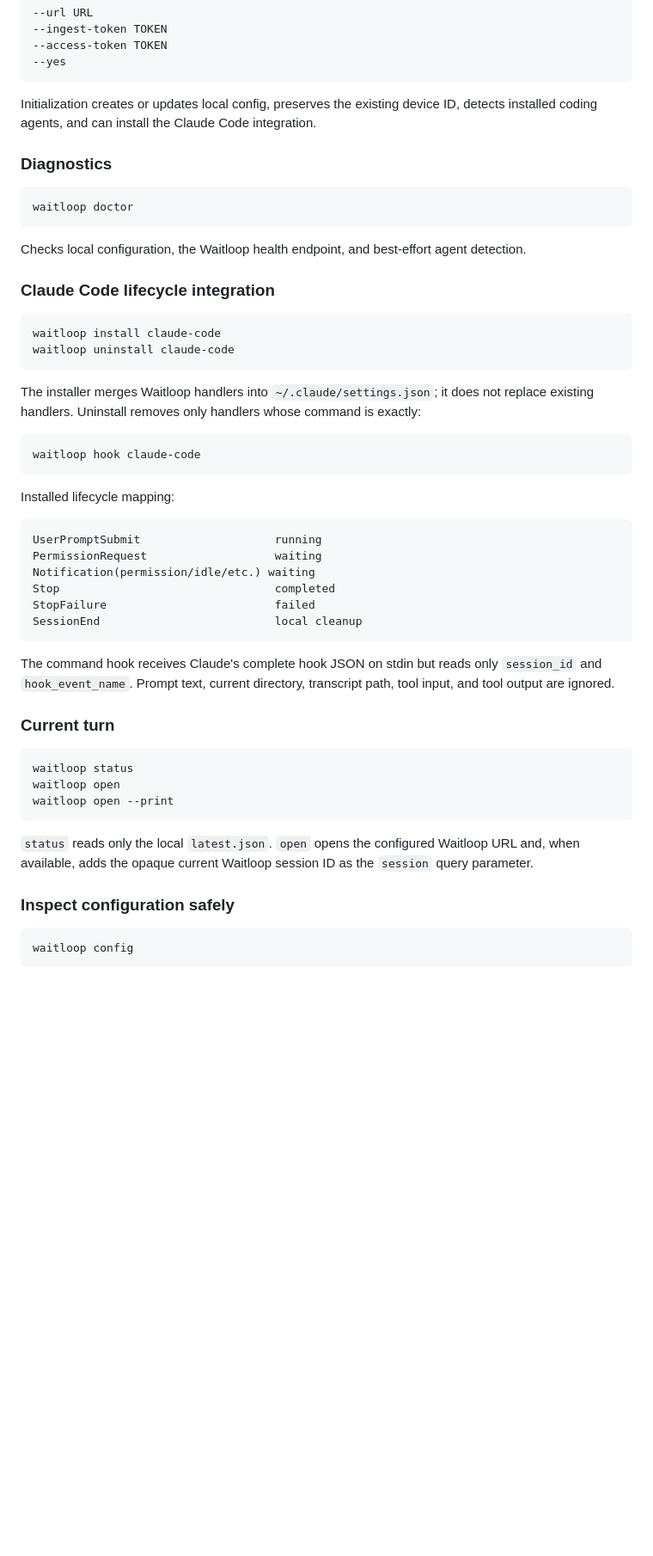
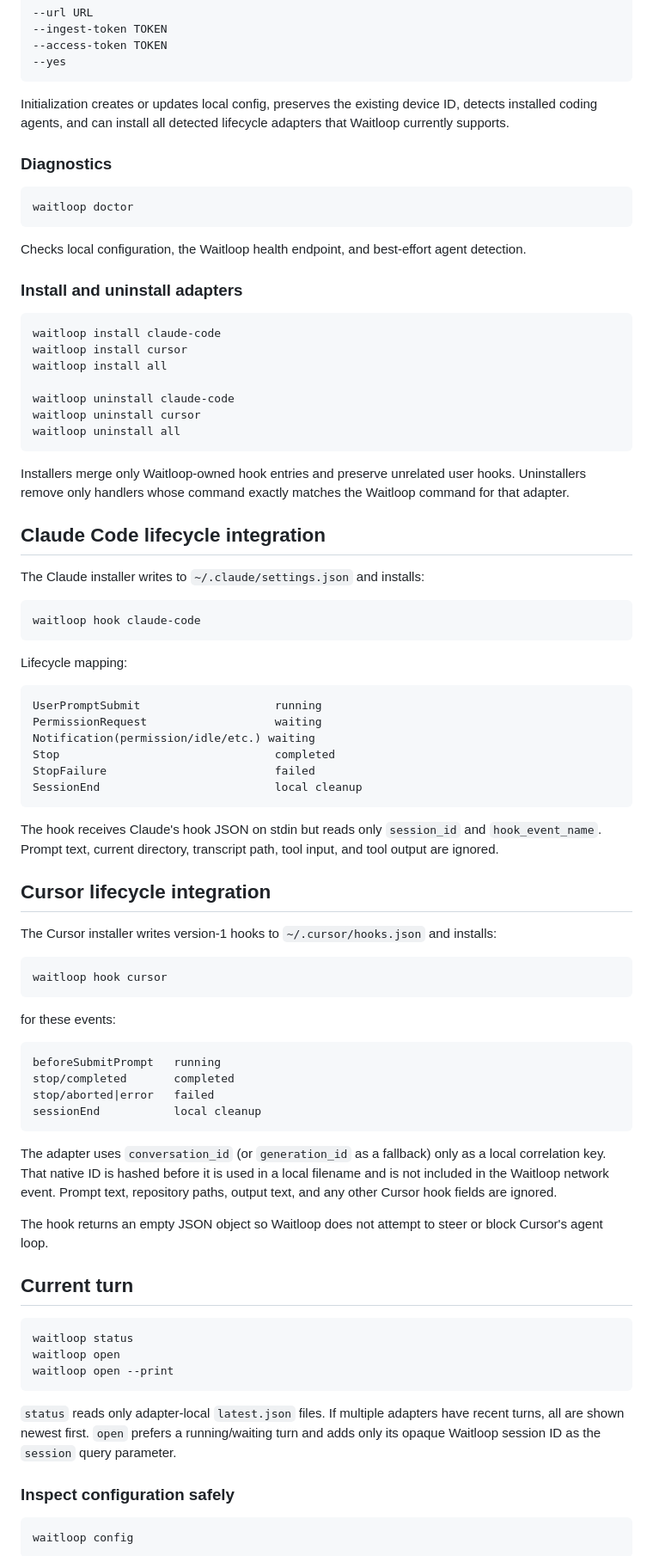
Before and after one commit to shixushi2025/waitloop, a Markdown page: docs/cli.md, the part around one of its changes. Shown at 86% size. Rendered like a GitHub page; blank space fills up the shorter version.

Commit message:
docs: document cursor lifecycle adapter

````diff
--- a/docs/cli.md
+++ b/docs/cli.md
@@ -63,7 +67,7 @@ Options:
 --yes
 ```
 
-Initialization creates or updates local config, preserves the existing device ID, detects installed coding agents, and can install the Claude Code integration.
+Initialization creates or updates local config, preserves the existing device ID, detects installed coding agents, and can install all detected lifecycle adapters that Waitloop currently supports.
 
 ### Diagnostics
 
@@ -73,20 +77,29 @@ waitloop doctor
 
 Checks local configuration, the Waitloop health endpoint, and best-effort agent detection.
 
-### Claude Code lifecycle integration
+### Install and uninstall adapters
 
 ```bash
 waitloop install claude-code
+waitloop install cursor
+waitloop install all
+
 waitloop uninstall claude-code
+waitloop uninstall cursor
+waitloop uninstall all
 ```
 
-The installer merges Waitloop handlers into `~/.claude/settings.json`; it does not replace existing handlers. Uninstall removes only handlers whose command is exactly:
+Installers merge only Waitloop-owned hook entries and preserve unrelated user hooks. Uninstallers remove only handlers whose command exactly matches the Waitloop command for that adapter.
+
+## Claude Code lifecycle integration
+
+The Claude installer writes to `~/.claude/settings.json` and installs:
 
 ```text
 waitloop hook claude-code
 ```
 
-Installed lifecycle mapping:
+Lifecycle mapping:
 
 ```text
 UserPromptSubmit                    running
@@ -97,9 +110,30 @@ StopFailure                         failed
 SessionEnd                          local cleanup
 ```
 
-The command hook receives Claude's complete hook JSON on stdin but reads only `session_id` and `hook_event_name`. Prompt text, current directory, transcript path, tool input, and tool output are ignored.
+The hook receives Claude's hook JSON on stdin but reads only `session_id` and `hook_event_name`. Prompt text, current directory, transcript path, tool input, and tool output are ignored.
 
-### Current turn
+## Cursor lifecycle integration
+
+The Cursor installer writes version-1 hooks to `~/.cursor/hooks.json` and installs:
+
+```text
+waitloop hook cursor
+```
+
+for these events:
+
+```text
+beforeSubmitPrompt   running
+stop/completed       completed
+stop/aborted|error   failed
+sessionEnd           local cleanup
+```
+
+The adapter uses `conversation_id` (or `generation_id` as a fallback) only as a local correlation key. That native ID is hashed before it is used in a local filename and is not included in the Waitloop network event. Prompt text, repository paths, output text, and any other Cursor hook fields are ignored.
+
+The hook returns an empty JSON object so Waitloop does not attempt to steer or block Cursor's agent loop.
+
+## Current turn
 
 ```bash
 waitloop status
@@ -107,7 +141,7 @@ waitloop open
 waitloop open --print
 ```
 
-`status` reads only the local `latest.json`. `open` opens the configured Waitloop URL and, when available, adds the opaque current Waitloop session ID as the `session` query parameter.
+`status` reads only adapter-local `latest.json` files. If multiple adapters have recent turns, all are shown newest first. `open` prefers a running/waiting turn and adds only its opaque Waitloop session ID as the `session` query parameter.
 
 ### Inspect configuration safely
 
````
Also changed, not shown: other parts of docs/cli.md (+18 -4 lines).
